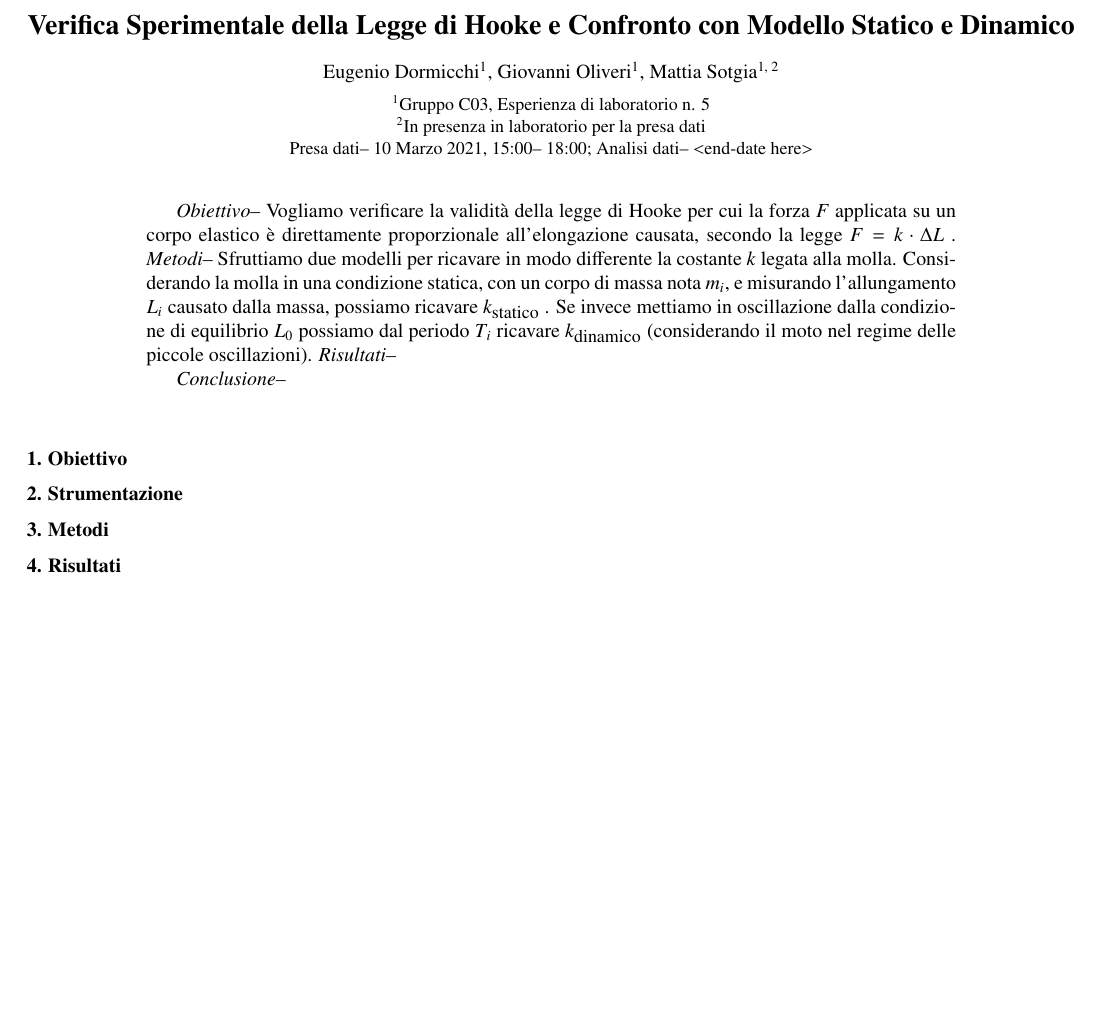
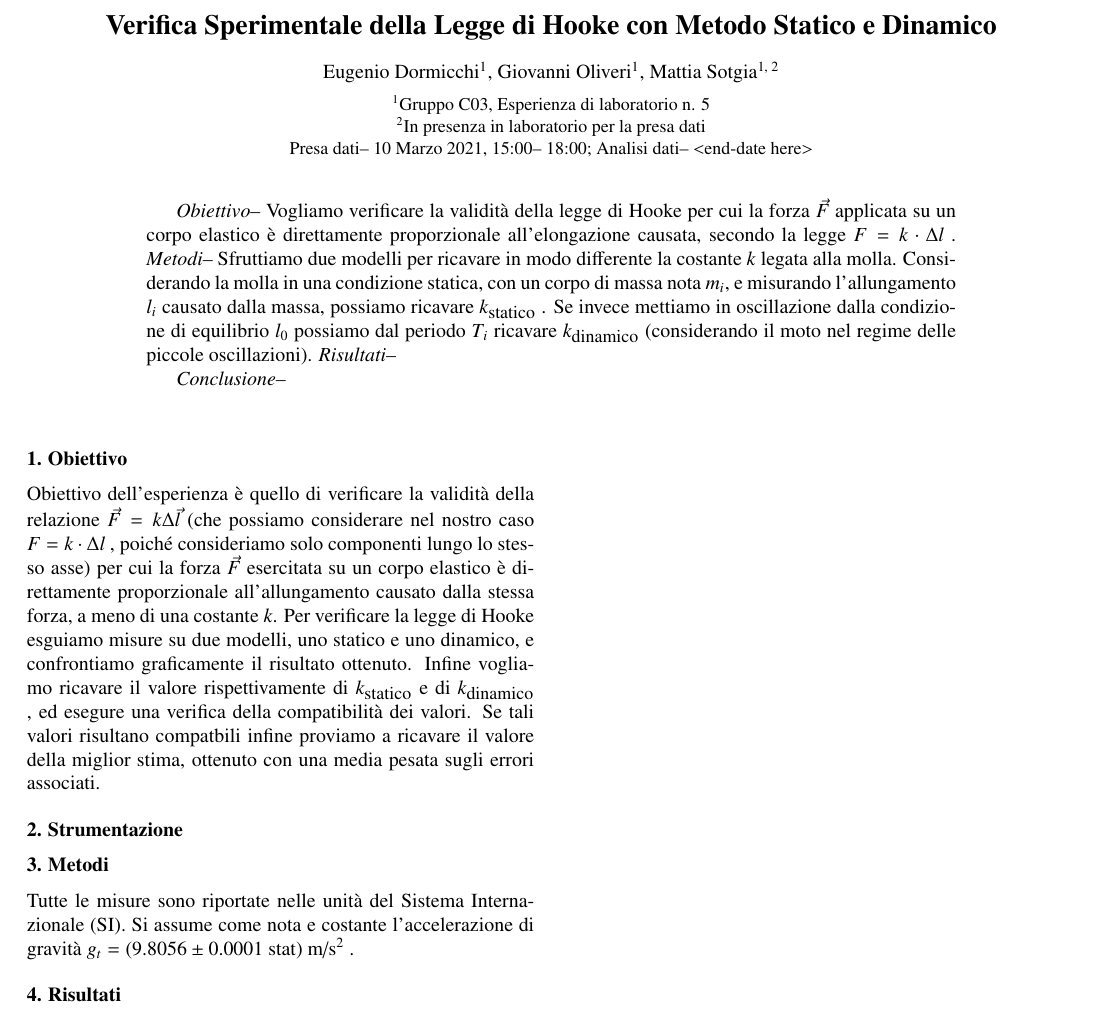
Before and after one commit to mattiasotgia/Lab_C03, a LaTeX document (esperienza_5__Legge_Hooke/relazione/esperienza_5_2021_03_05.tex): part of the page, cut so that both start at the same text, the shorter picture padded with empty space. Compiled offline with pdfLaTeX.

Commit message:
added aim, some text

```diff
--- a/esperienza_5__Legge_Hooke/relazione/esperienza_5_2021_03_05.tex
+++ b/esperienza_5__Legge_Hooke/relazione/esperienza_5_2021_03_05.tex
@@ -53,7 +53,7 @@ urlbordercolor={0 1 1}]{hyperref}
 \newcommand{\reffig}[1]{Fig. {\ref{#1}}}%
 \newcommand{\refeqn}[1]{({\ref{#1}})}%
 %% PAPER ONLY custom Macros
-\newcommand{\gLab}{$g_t=(9.8056\pm0.0001_{\text{stat}}) \text{ m/s}^2$\space}
+\newcommand{\gLab}{$g_t=(9.8056\pm0.0001 \text{ stat}) \text{ m/s}^2$\space}
 \newcommand{\ks}{$k_{\text{\small statico}}$\space}
 \newcommand{\kd}{$k_{\text{\small dinamico}}$\space}
 \newcommand{\ChiSqr}{$\chi^2$\space}
@@ -63,10 +63,10 @@ urlbordercolor={0 1 1}]{hyperref}
 \newcommand{\treSigma}{$3\sigma$\space}
 \newcommand{\stdNG}[2]{$S_{#1}$($#2$)} %<- ???
 \newcommand{\stdErr}[1]{$\varepsilon_{#1}$}
-\newcommand{\hookeLaw}{$F=k\cdot\Delta L$\space}
+\newcommand{\hookeLaw}{$F=k\cdot\Delta l$\space}
 \newcommand{\misuraIncertezaUM}[3]{$#1\pm#2$ #3}
-\newcommand{\Lo}{$L_0$\space}
-\newcommand{\Li}[1]{$L_{#1}$}
+\newcommand{\Lo}{$l_0$\space}
+\newcommand{\Li}[1]{$l_{#1}$}
 \newcommand{\Ti}[1]{$T_{#1}$}
 \newcommand{\MassI}[1]{$m_{#1}$}
 
@@ -78,7 +78,7 @@ urlbordercolor={0 1 1}]{hyperref}
     \twocolumn[
     \begin{@twocolumnfalse}
         \title{
-            Verifica Sperimentale della Legge di Hooke e Confronto con Modello Statico e Dinamico
+            Verifica Sperimentale della Legge di Hooke con Metodo Statico e Dinamico
         }
         \author{
         Eugenio Dormicchi\textsuperscript{1},
@@ -92,21 +92,21 @@ urlbordercolor={0 1 1}]{hyperref}
         \textsuperscript{2}In presenza in laboratorio per la presa dati\\
             % Università degli Studi di Genova, Dipartimento di Fisica.\\
             Presa dati--
-            10 Marzo 2021, 15:00– 18:00; Analisi dati--
+            10 Marzo 2021, 15:00-- 18:00; Analisi dati--
             <end-date here>
         }
         \maketitle
 
         \begin{abstract}
             \textit{Obiettivo--}
-            Vogliamo verificare la validità della legge di Hooke per cui la forza $F$ applicata su un corpo elastico
-            è direttamente proporzionale all'elongazione causata, secondo la legge \hookeLaw.
+            Vogliamo verificare la validità della legge di Hooke per cui la forza $\vec{F}$ applicata su un corpo
+            elastico è direttamente proporzionale all'elongazione causata, secondo la legge \hookeLaw.
             \textit{Metodi--}
             Sfruttiamo due modelli per ricavare in modo differente la costante $k$ legata alla molla. Considerando
             la molla in una condizione statica, con un corpo di massa nota \MassI{i}, e misurando l'allungamento
             \Li{i} causato dalla massa, possiamo ricavare \ks. Se invece mettiamo in oscillazione dalla condizione
-            di equilibrio \Lo possiamo dal periodo \Ti{i} ricavare \kd (considerando il moto nel regime delle piccole
-            oscillazioni).
+            di equilibrio \Lo possiamo dal periodo \Ti{i} ricavare \kd (considerando il moto nel regime delle
+            piccole oscillazioni).
             \textit{Risultati--}
 
             \textit{Conclusione--}
@@ -122,12 +122,22 @@ urlbordercolor={0 1 1}]{hyperref}
 
     \section{Obiettivo}
     \label{section:aim}
+    Obiettivo dell'esperienza è quello di verificare la validità della relazione $\vec{F}=k\Delta\vec{l}$ (che
+    possiamo considerare nel nostro caso \hookeLaw , poiché consideriamo solo componenti lungo lo stesso asse)
+    per cui la forza $\vec{F}$ esercitata su un corpo elastico è direttamente proporzionale all'allungamento
+    causato dalla stessa forza, a meno di una costante $k$.
+    Per verificare la legge di Hooke esguiamo misure su due modelli, uno statico e uno dinamico, e confrontiamo
+    graficamente il risultato ottenuto. Infine vogliamo ricavare il valore rispettivamente di \ks e di \kd , ed
+    esegure una verifica della compatibilità dei valori. Se tali valori risultano compatbili infine proviamo a
+    ricavare il valore della miglior stima, ottenuto con una media pesata sugli errori associati.
 
     \section{Strumentazione}
     \label{section:strument}
 
     \section{Metodi}
     \label{section:methods}
+    Tutte le misure sono riportate nelle unità del Sistema Internazionale (SI). Si assume come nota e costante
+    l'accelerazione di gravità \gLab .
 
     \section{Risultati}
     \label{section:results}
```
